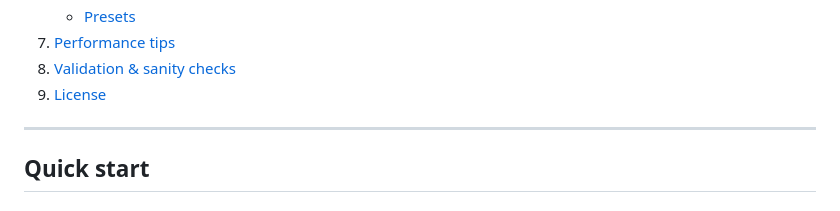
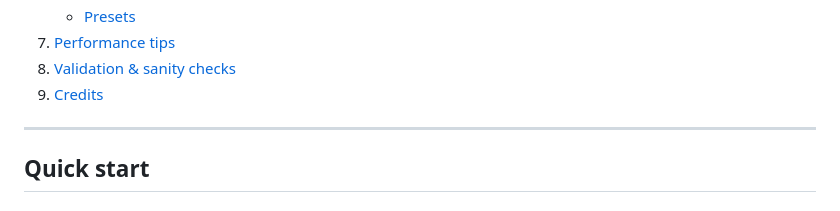
Before and after one commit to dot361/webgpu-comet-tail, a Markdown page: README.md, the part around the change. Rendered like a GitHub page.

```diff
--- a/README.md
+++ b/README.md
@@ -24,7 +24,7 @@ This README documents the architecture, physics, UI, and how to run/extend the p
    - [Presets](#presets)
 7. [Performance tips](#performance-tips)
 8. [Validation & sanity checks](#validation--sanity-checks)
-9. [License](#license--credits)
+9. [Credits](#license--credits)
 
 ---
 
```
